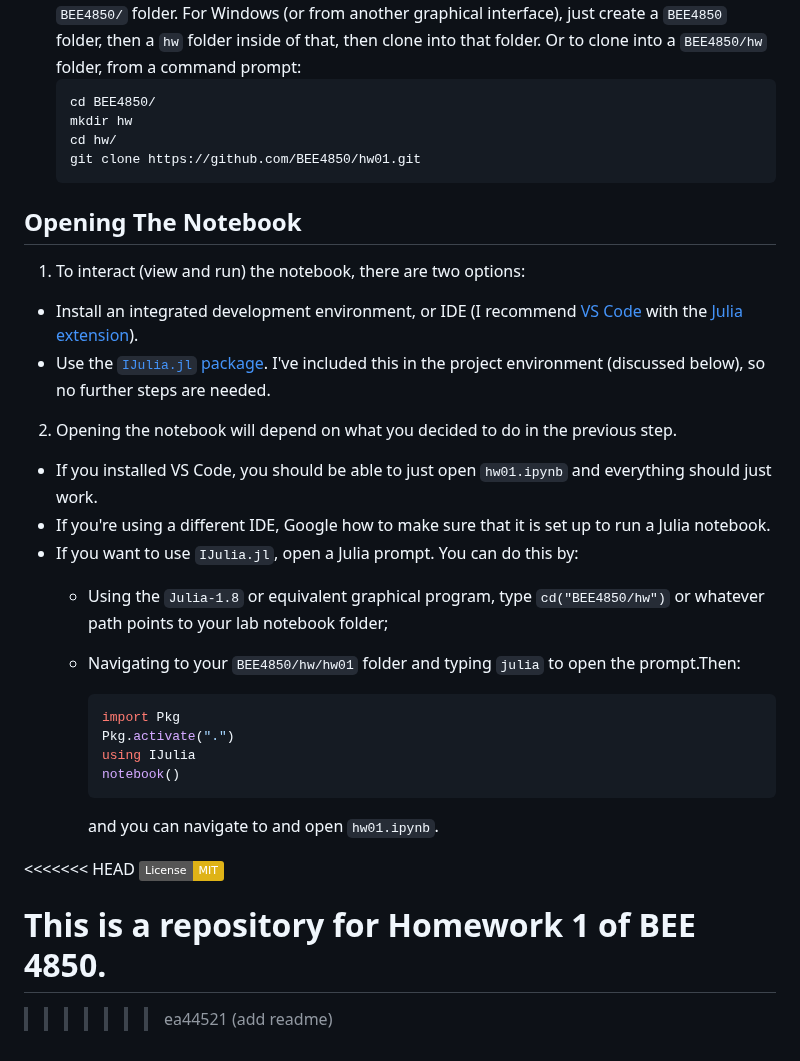
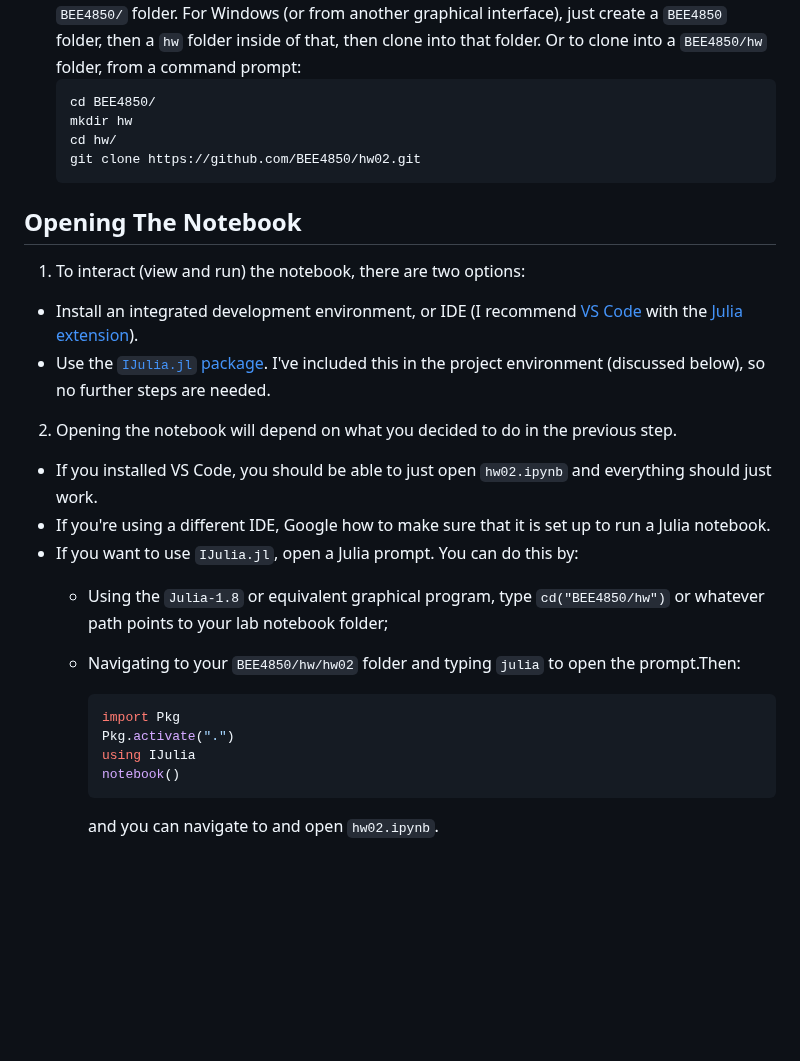
Before and after one commit to BEE4850/hw02, a Markdown page: README.md, the part around one of its changes. Drawn GitHub-style; badges without logos; blank space fills up the shorter version.

````diff
--- a/README.md
+++ b/README.md
@@ -36,7 +36,7 @@ The repository consists of the following files:
     cd BEE4850/
     mkdir hw
     cd hw/
-    git clone https://github.com/BEE4850/hw01.git
+    git clone https://github.com/BEE4850/hw02.git
     ```
 
 ## Opening The Notebook
@@ -45,11 +45,11 @@ The repository consists of the following files:
   - Install an integrated development environment, or IDE (I recommend [VS Code](https://code.visualstudio.com/) with the [Julia extension](https://marketplace.visualstudio.com/items?itemName=julialang.language-julia)).
   - Use the [`IJulia.jl` package](https://github.com/JuliaLang/IJulia.jl). I've included this in the project environment (discussed below), so no further steps are needed.
 2. Opening the notebook will depend on what you decided to do in the previous step.
-  - If you installed VS Code, you should be able to just open `hw01.ipynb` and everything should just work.
+  - If you installed VS Code, you should be able to just open `hw02.ipynb` and everything should just work.
   - If you're using a different IDE, Google how to make sure that it is set up to run a Julia notebook.
   - If you want to use `IJulia.jl`, open a Julia prompt. You can do this by:
     - Using the `Julia-1.8` or equivalent graphical program, type `cd("BEE4850/hw")` or whatever path points to your lab notebook folder;
-    - Navigating to your `BEE4850/hw/hw01` folder and typing `julia` to open the prompt.Then:
+    - Navigating to your `BEE4850/hw/hw02` folder and typing `julia` to open the prompt.Then:
 
       ```julia
       import Pkg
@@ -57,12 +57,4 @@ The repository consists of the following files:
       using IJulia
       notebook()
       ```
-      and you can navigate to and open `hw01.ipynb`.
-
-<<<<<<< HEAD
-[![License: MIT](https://img.shields.io/badge/License-MIT-yellow.svg)](https://opensource.org/licenses/MIT)
-
-This is a repository for Homework 1 of BEE 4850.
-=======
-
->>>>>>> ea44521 (add readme)
+      and you can navigate to and open `hw02.ipynb`.
````
Also changed, not shown: other parts of README.md (+9 -9 lines).
